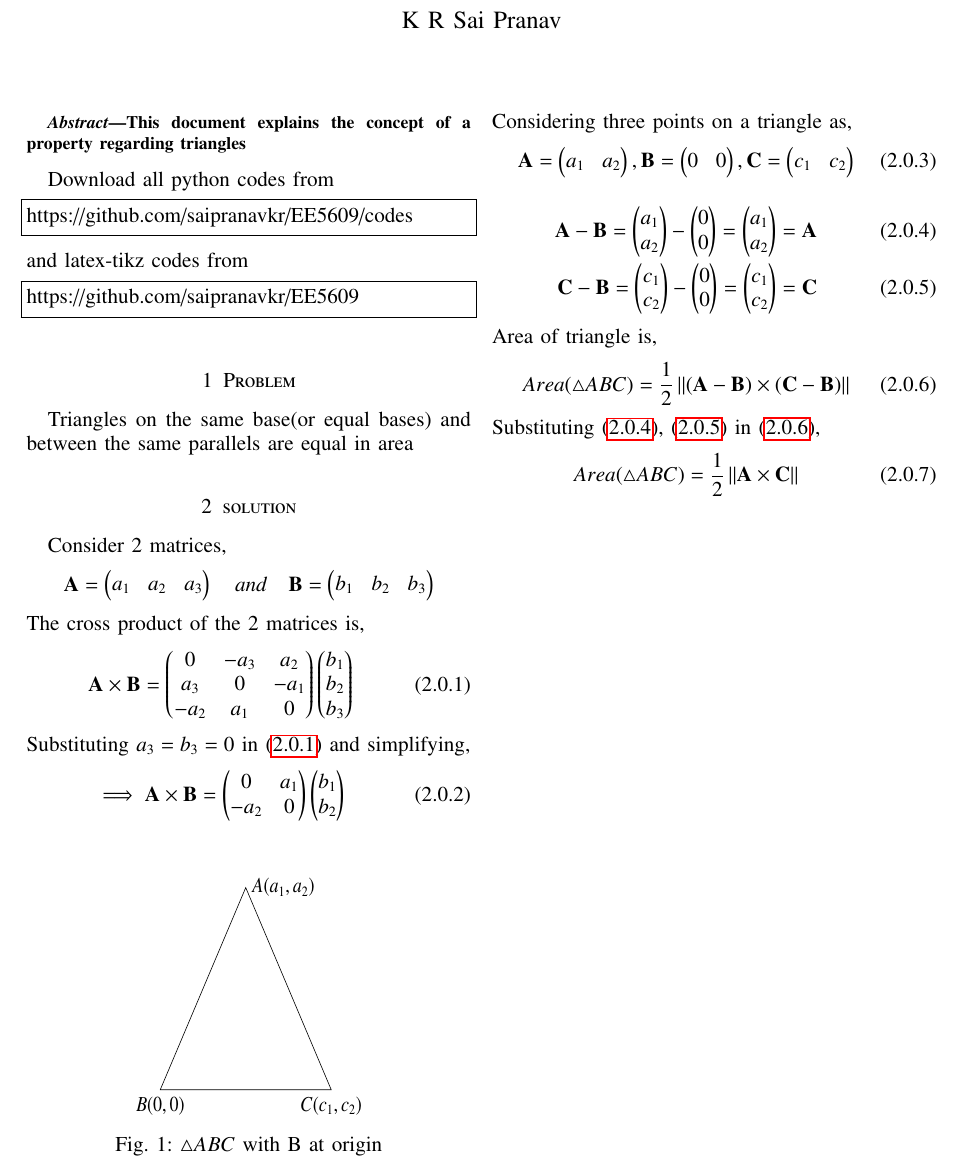
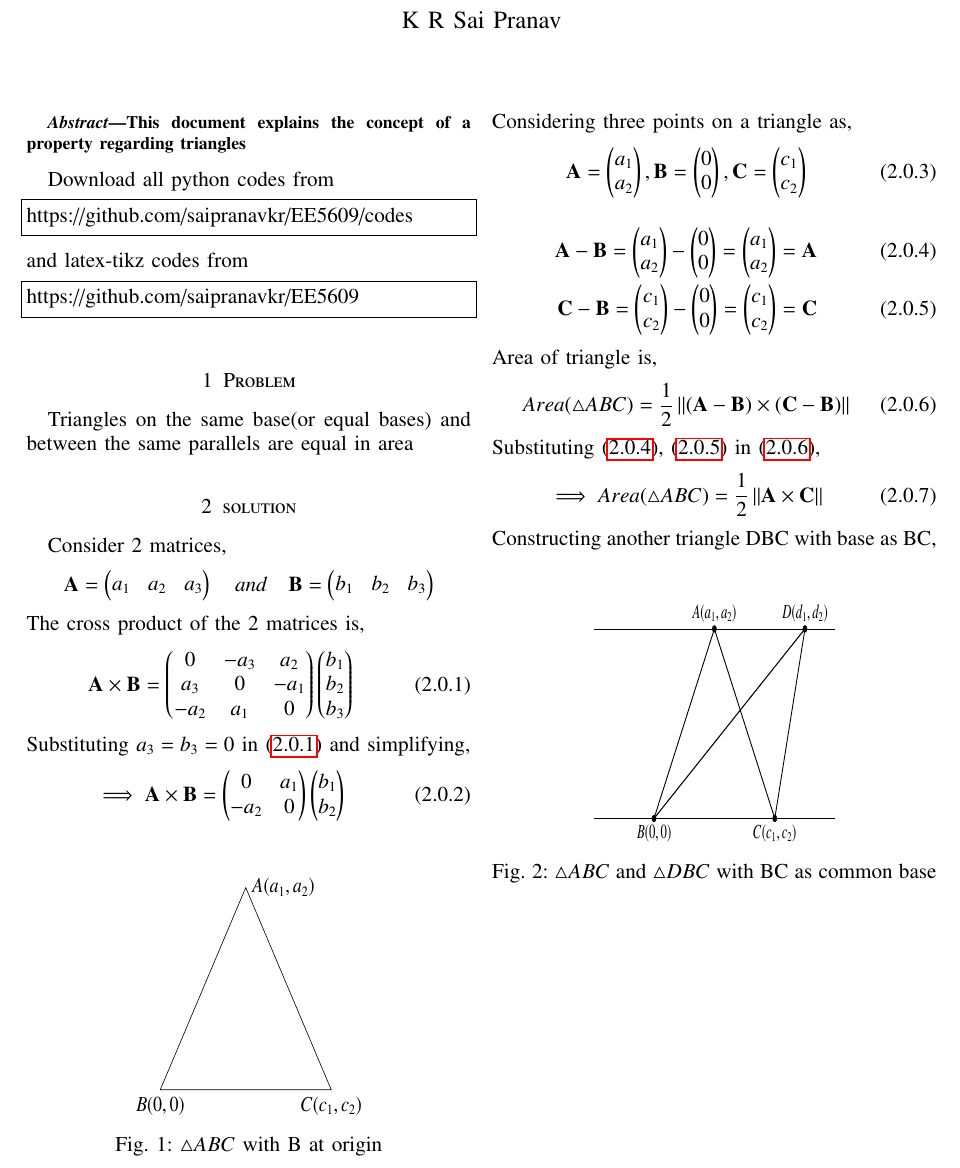
Before and after one commit to saipranavkr/EE5609, a LaTeX problem sheet (Assignment_5/Assignment_5.tex, which reads Assignment_5/Assignment_5_TwoTriangles.tex): part of the page, cut so that both start at the same text. Compiled offline with pdfLaTeX.

Commit message:
Add files via upload

```diff
--- a/Assignment_5/Assignment_5.tex
+++ b/Assignment_5/Assignment_5.tex
@@ -281,12 +281,12 @@ Substituting $a_3 = b_3 = 0$ in \eqref{eq:eq_1} and simplifying,
 \renewcommand{\thefigure}{1}
 \begin{figure}[!ht] \label{fig:triangle_abc}
 \centering
-\resizebox{5cm}{!}{\input{Assignment_5_triangle.tex}}
+\resizebox{5cm}{!}{\input{Assignment_5_Triangle.tex}}
 \caption{$\triangle ABC$ with B at origin}
 \end{figure} \\
 Considering three points on a triangle as,
 \begin{align}
-    \vec{A}=\myvec{a_1 & a_2}, \vec{B} = \myvec{0 & 0}, \vec{C} = \myvec{c_1 & c_2}
+    \vec{A}=\myvec{a_1 \\ a_2}, \vec{B} = \myvec{0 \\ 0}, \vec{C} = \myvec{c_1 \\ c_2}
 \end{align}
 \begin{align}
     \vec{A} - \vec{B} = \myvec{a_1 \\ a_2} - \myvec{0 \\ 0} = \myvec{a_1 \\ a_2} = \vec{A} \label{eq:eq_4}\\
@@ -298,6 +298,13 @@ Area of triangle is,
 \end{align}
 Substituting \eqref{eq:eq_4}, \eqref{eq:eq_5} in \eqref{eq:eq_6},
 \begin{align}
-    Area(\triangle ABC) = \frac{1}{2}\norm{\vec{A} \times \vec{C}}
+    \implies Area(\triangle ABC) = \frac{1}{2}\norm{\vec{A} \times \vec{C}}
 \end{align}
+Constructing another triangle DBC with base as BC,
+\renewcommand{\thefigure}{2}
+\begin{figure}[!ht] \label{fig:triangle_abc}
+\centering
+\resizebox{5cm}{!}{\input{Assignment_5_TwoTriangles.tex}}
+\caption{$\triangle ABC$ and $\triangle DBC$ with BC as common base}
+\end{figure}
 \end{document}
--- /dev/null
+++ b/Assignment_5/Assignment_5_TwoTriangles.tex
@@ -0,0 +1,22 @@
+\documentclass{standalone}
+
+\usepackage{tikz,pgf} %and any other packages or tikzlibraries your picture needs
+
+\begin{document}
+\resizebox{6cm}{6cm}{
+\begin{tikzpicture}
+\draw (-2,0) -- (6,0);
+\draw (-2,4) -- (6,4);
+\filldraw[black] (0,0) circle (2pt) node[anchor=north] {$B (0,0)$};
+\filldraw[black] (2,4) circle (2pt) node[anchor=south] {$A (a_1,a_2)$};
+\filldraw[black] (4,0) circle (2pt) node[anchor=north] {$C (c_1,c_2)$};
+\filldraw[black] (5,4) circle (2pt) node[anchor=south] {$D (d_1,d_2)$};
+\draw[black,thick] (0,0) -- (2,4);
+\draw[black,thick] (4,0) -- (2,4);
+\draw[black,thick] (0,0) -- (5,4);
+\draw[black,thick] (4,0) -- (5,4);
+\draw[black] (4,0) -- (0,0);
+
+\end{tikzpicture}
+}
+\end{document}
```
Also changed, not shown: Assignment_5/Assignment_5.pdf.
